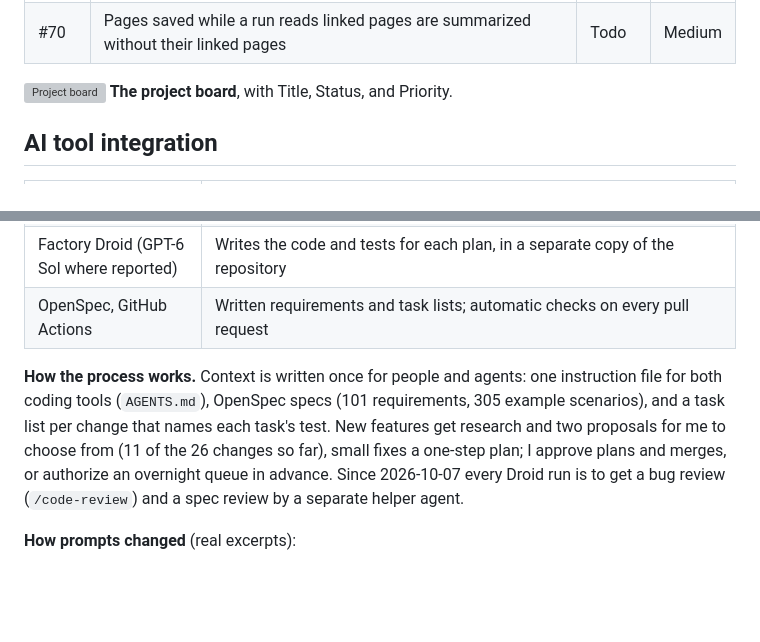
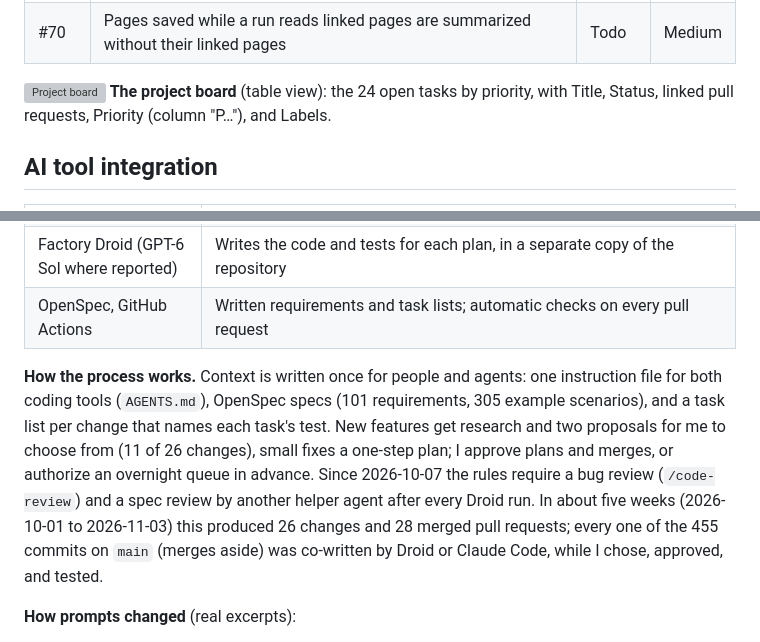
Before and after one commit to Zhuoang2/catchup, a Markdown page: docs/alpha-release.md, 2 parts joined by grey strips. Rendered like a GitHub page; blank space fills up the shorter version; grey boxes are pictures that could not be loaded.

```diff
--- a/docs/alpha-release.md
+++ b/docs/alpha-release.md
@@ -49,7 +49,7 @@ On 2026-11-04 the board has 57 items: 23 Todo, 1 In Progress (#17, this document
 | #70 | Pages saved while a run reads linked pages are summarized without their linked pages | Todo | Medium |
 
 ![Project board](../assets/alpha/backlog-board.png)
-**The project board**, with Title, Status, and Priority.
+**The project board** (table view): the 24 open tasks by priority, with Title, Status, linked pull requests, Priority (column "P…"), and Labels.
 
 ## AI tool integration
 
@@ -60,7 +60,7 @@ On 2026-11-04 the board has 57 items: 23 Todo, 1 In Progress (#17, this document
 | Factory Droid (GPT-6 Sol where reported) | Writes the code and tests for each plan, in a separate copy of the repository |
 | OpenSpec, GitHub Actions | Written requirements and task lists; automatic checks on every pull request |
 
-**How the process works.** Context is written once for people and agents: one instruction file for both coding tools (`AGENTS.md`), OpenSpec specs (101 requirements, 305 example scenarios), and a task list per change that names each task's test. New features get research and two proposals for me to choose from (11 of the 26 changes so far), small fixes a one-step plan; I approve plans and merges, or authorize an overnight queue in advance. Since 2026-10-07 every Droid run is to get a bug review (`/code-review`) and a spec review by a separate helper agent.
+**How the process works.** Context is written once for people and agents: one instruction file for both coding tools (`AGENTS.md`), OpenSpec specs (101 requirements, 305 example scenarios), and a task list per change that names each task's test. New features get research and two proposals for me to choose from (11 of 26 changes), small fixes a one-step plan; I approve plans and merges, or authorize an overnight queue in advance. Since 2026-10-07 the rules require a bug review (`/code-review`) and a spec review by another helper agent after every Droid run. In about five weeks (2026-10-01 to 2026-11-03) this produced 26 changes and 28 merged pull requests; every one of the 455 commits on `main` (merges aside) was co-written by Droid or Claude Code, while I chose, approved, and tested.
 
 **How prompts changed** (real excerpts):
 
```
Also changed, not shown: other parts of docs/alpha-release.md (+8 -8 lines), assets/alpha/extension-popup.png (added), assets/alpha/home-latest.png (added), assets/alpha/run-progress.png (added), assets/alpha/sources-preview.png (added), 1 other file.
